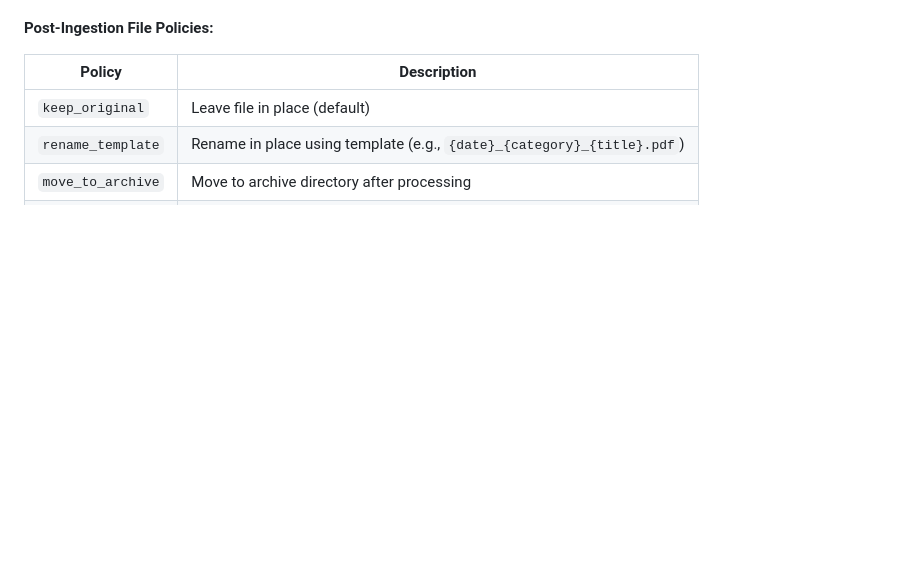
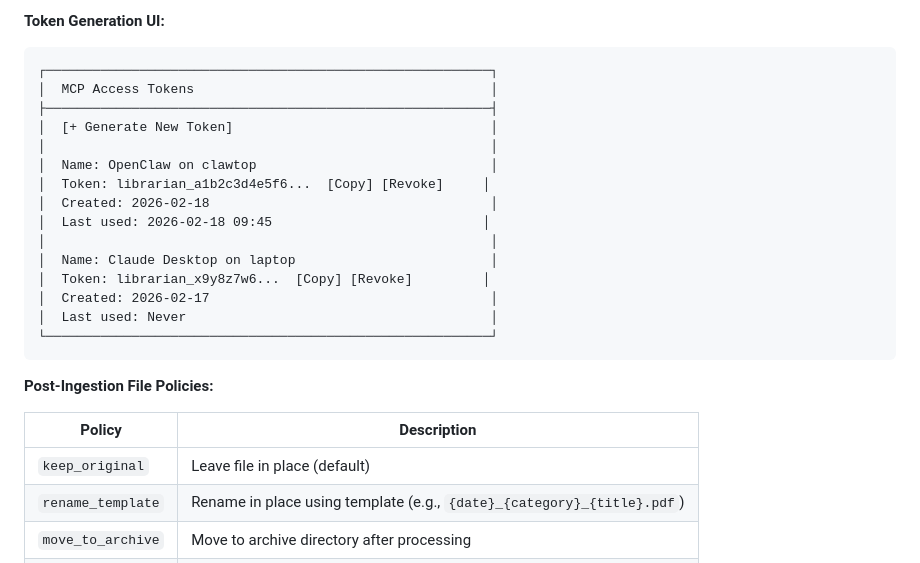
Before and after one commit to joywareapps/mymemex, a Markdown page: docs/MILESTONES.md, the part around one of its changes. Rendered like a GitHub page; blank space fills up the shorter version.

````diff
--- a/docs/MILESTONES.md
+++ b/docs/MILESTONES.md
@@ -373,3 +431,22 @@ GROUP BY df.currency;
+**Token Generation UI:**
+
+```
+┌─────────────────────────────────────────────────────────┐
+│  MCP Access Tokens                                      │
+├─────────────────────────────────────────────────────────┤
+│  [+ Generate New Token]                                 │
+│                                                         │
+│  Name: OpenClaw on clawtop                              │
+│  Token: librarian_a1b2c3d4e5f6...  [Copy] [Revoke]     │
+│  Created: 2026-02-18                                    │
+│  Last used: 2026-02-18 09:45                           │
+│                                                         │
+│  Name: Claude Desktop on laptop                         │
+│  Token: librarian_x9y8z7w6...  [Copy] [Revoke]         │
+│  Created: 2026-02-17                                    │
+│  Last used: Never                                       │
+└─────────────────────────────────────────────────────────┘
+```
 
 **Post-Ingestion File Policies:**
 
````
Also changed, not shown: other parts of docs/MILESTONES.md (+60 -2 lines).
